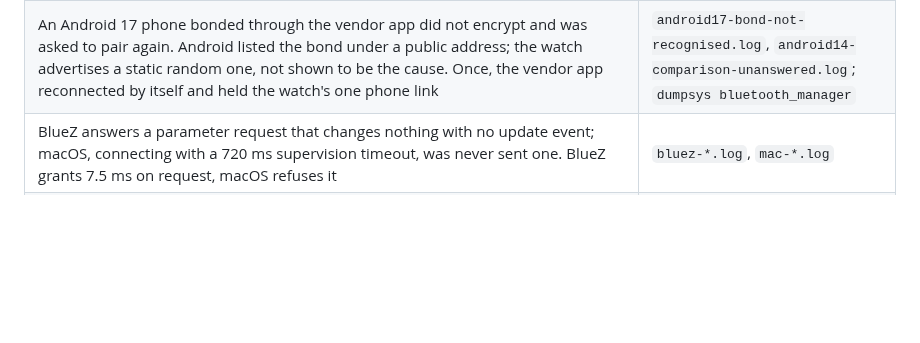
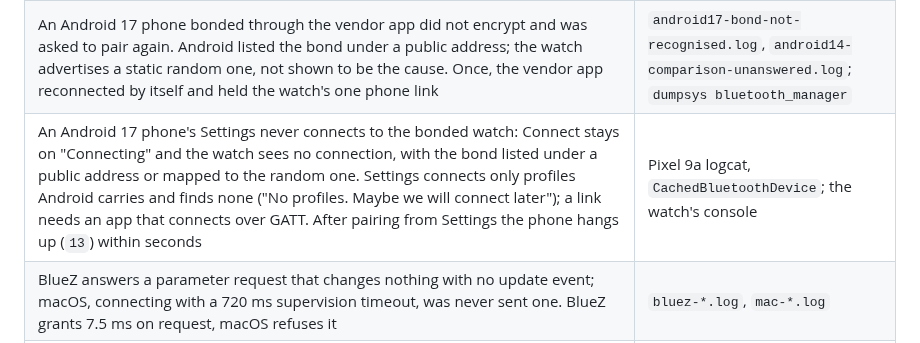
Before and after one commit to tobymurray/wrist-rs, a Markdown page: HARDWARE.md, the part around the change. GitHub-like rendering; blank space fills up the shorter version.

Commit message:
HARDWARE.md: Android's Settings never connects the watch, having no profile for it

```diff
--- a/HARDWARE.md
+++ b/HARDWARE.md
@@ -292,6 +292,7 @@ the link1 module `BLUENRG2` rev 1.3, from Linux (BlueZ 5.87) unless a row says o
 | An unanswered numeric comparison ends at the chip's Security Manager timeout, `GAP_PAIRING_COMPLETE` status `0x01`, 30.0 s after the value: BlueZ cancels 0.6 s later; Android 14's dialog closes 30.1 s after it opened and the phone hangs up 3 s later | `ble-trace` captures, `crates/wrist-ble-sim/fixtures/traces/*-comparison-unanswered.log`; Android's logcat |
 | An Android 14 phone that forgot the watch and paired again from its own settings replaced the bond with no `GAP_BOND_LOST`, twice; the event came once, when a central the chip had keys for answered the watch's security request by pairing | `android14-bond-forgotten*.log`, `android17-bond-not-recognised.log`; PM0257 |
 | An Android 17 phone bonded through the vendor app did not encrypt and was asked to pair again. Android listed the bond under a public address; the watch advertises a static random one, not shown to be the cause. Once, the vendor app reconnected by itself and held the watch's one phone link | `android17-bond-not-recognised.log`, `android14-comparison-unanswered.log`; `dumpsys bluetooth_manager` |
+| An Android 17 phone's Settings never connects to the bonded watch: Connect stays on "Connecting" and the watch sees no connection, with the bond listed under a public address or mapped to the random one. Settings connects only profiles Android carries and finds none ("No profiles. Maybe we will connect later"); a link needs an app that connects over GATT. After pairing from Settings the phone hangs up (`13`) within seconds | Pixel 9a logcat, `CachedBluetoothDevice`; the watch's console |
 | BlueZ answers a parameter request that changes nothing with no update event; macOS, connecting with a 720 ms supervision timeout, was never sent one. BlueZ grants 7.5 ms on request, macOS refuses it | `bluez-*.log`, `mac-*.log` |
 | Android 14 connects at 45 ms. Connecting unbonded, it ran 7.5 ms for about 0.3 s, 0.74 to 1.14 s in, on 5 of 7 connects, and for 0.5 s, 1 s after 1 of 3 pairings, each time going back to the interval it had. It granted the battery request as 195 ms, latency 4 and held it for 3 minutes with its screen off | `android14-*.log`, one phone's links (not the vendor app's) |
 
```
